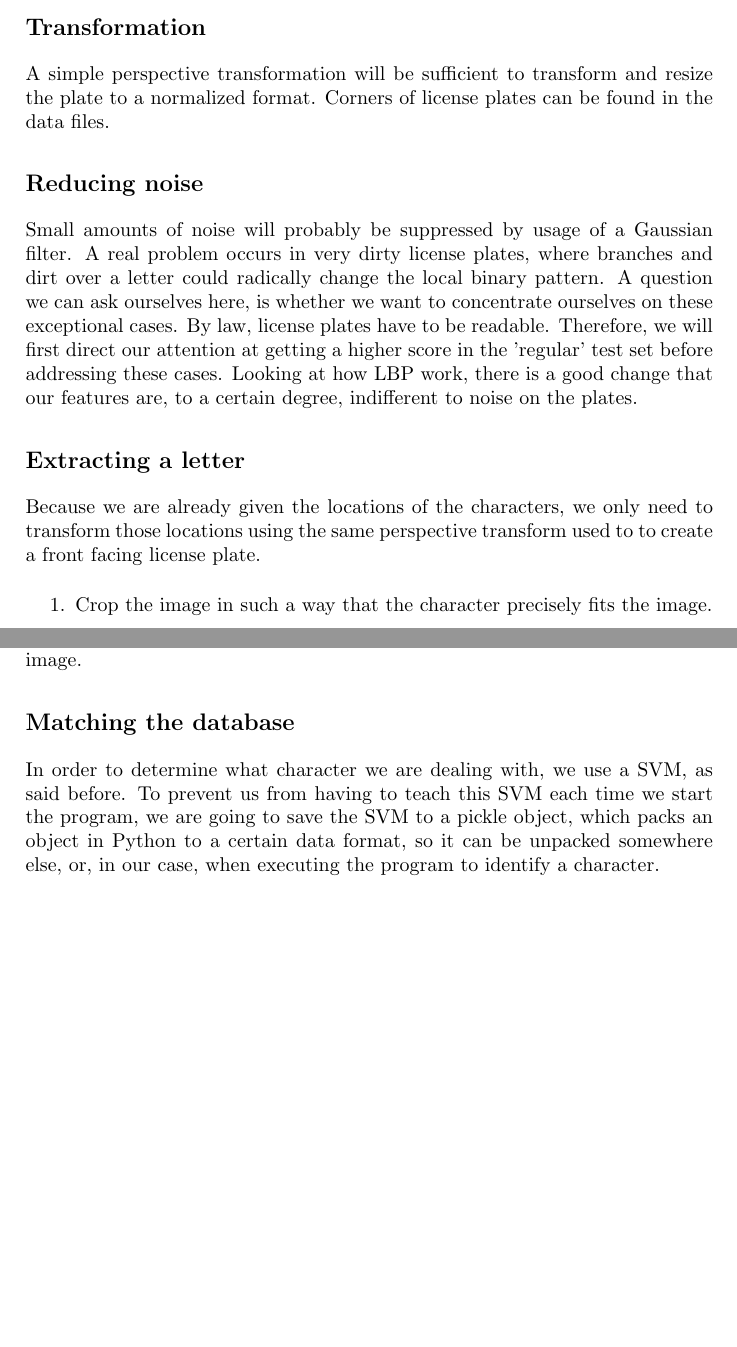
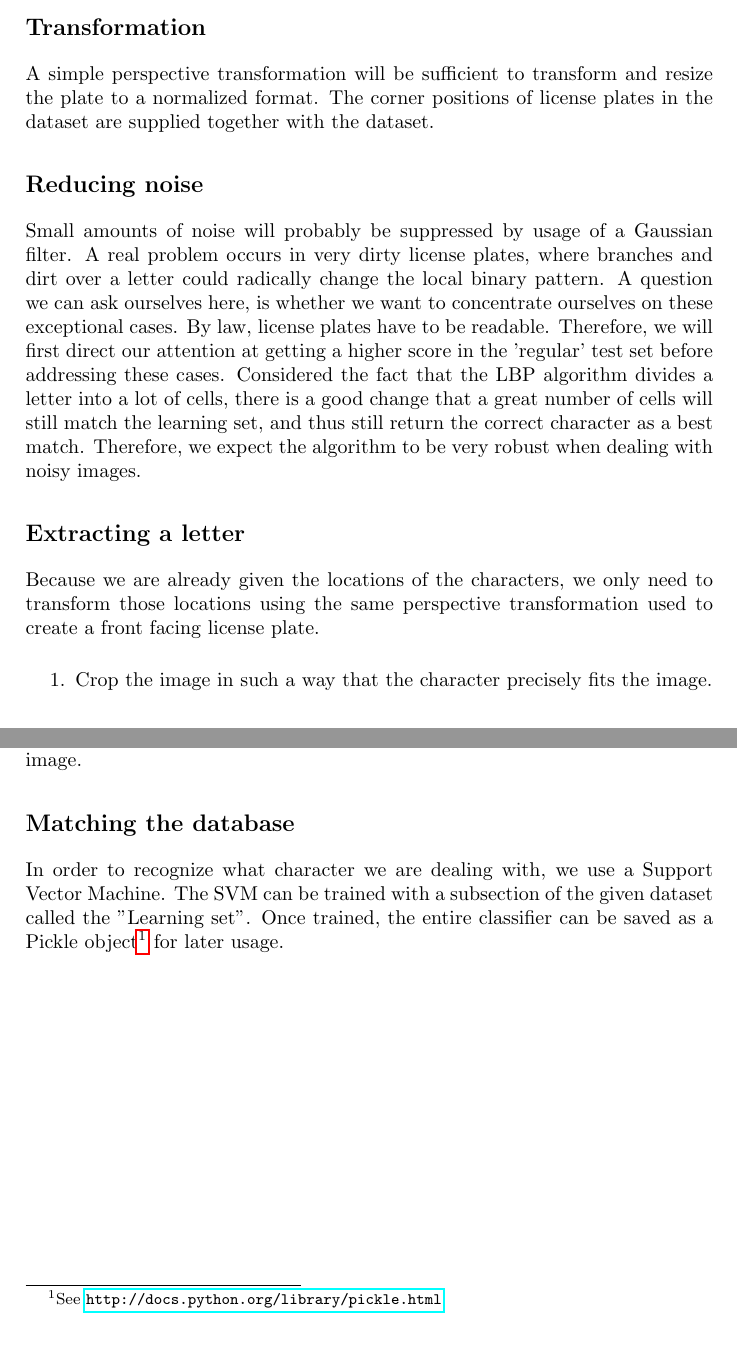
Before and after one commit to taddeus/licenseplates, a LaTeX document (docs/plan.tex): two parts of pages 2 and 3 of 3, joined at a grey line, cut so that both start at the same text. Compiled offline with pdfLaTeX.

Commit message:
Spell- and sentence-checked plan.tex.

```diff
--- a/docs/plan.tex
+++ b/docs/plan.tex
@@ -1,4 +1,6 @@
 \documentclass[a4paper]{article}
+
+\usepackage{hyperref}
 
 \title{Using local binary patterns to read license plates in photographs}
 \date{November 17th, 2011}
@@ -56,49 +59,53 @@ come in a few steps as well.
 \subsection{Transformation}
 
 A simple perspective transformation will be sufficient to transform and resize
-the plate to a normalized format. Corners of license plates can be found in the
-data files.
+the plate to a normalized format. The corner positions of license plates in the
+dataset are supplied together with the dataset.
 
 \subsection{Reducing noise}
 
 Small amounts of noise will probably be suppressed by usage of a Gaussian
 filter. A real problem occurs in very dirty license plates, where branches and
 dirt over a letter could radically change the local binary pattern. A question
-we can ask ourselves here, is whether we want to concentrate ourselves on
-these exceptional cases. By law, license plates have to be readable. Therefore,
-we will first direct our attention at getting a higher score in the 'regular'
-test set before addressing these cases. Looking at how LBP work, there is a good
-change that our features are, to a certain degree, indifferent to noise on the
-plates.
+we can ask ourselves here, is whether we want to concentrate ourselves on these
+exceptional cases. By law, license plates have to be readable. Therefore, we
+will first direct our attention at getting a higher score in the 'regular' test
+set before addressing these cases. Considered the fact that the LBP algorithm
+divides a letter into a lot of cells, there is a good change that a great
+number of cells will still match the learning set, and thus still return the
+correct character as a best match. Therefore, we expect the algorithm to be
+very robust when dealing with noisy images.
 
 \subsection{Extracting a letter}
 
 Because we are already given the locations of the characters, we only need to
-transform those locations using the same perspective transform used to to
+transform those locations using the same perspective transformation used to
 create a front facing license plate.
 
 \begin{enumerate}
-\item Crop the image in such a way that the character precisely fits the image.
+    \item Crop the image in such a way that the character precisely fits the
+          image.
     \item Scale the image to a standard height.
     \item Extend the image on either the left or right side to a certain width.
 \end{enumerate}
 
-The resulting image will always have the same size, the character contained will
-always be of the same height, and the character will alway be positioned at
-either the left of right side of the image.
+The resulting image will always have the same size, the character contained
+will always be of the same height, and the character will alway be positioned
+at either the left of right side of the image.
 
 \subsection{Local binary patterns}
 
 Once we have separate digits and characters, we intend to use Local Binary
 Patterns to determine what character or digit we are dealing with. Local Binary
-Patters are a way to classify a texture, because it can create a histogram which
-describes the distribution of line directions in the image. Since letters on a
-license plate are mainly build up of straight lines and simple curves, it should
-theoretically be possible to identify these using Local Binary Patterns.
+Patters are a way to classify a texture, because it can create a histogram
+which describes the distribution of line directions in the image. Since letters
+on a license plate are mainly build up of straight lines and simple curves, it
+should theoretically be possible to identify these using Local Binary Patterns.
 
 This will actually be the first thing we implement, since it is not known if it
 will give the desired results. Our first goal is therefore a proof of concept
-that using LBP's is a good way to determine which character we are dealing with.
+that using LBP's is a good way to determine which character we are dealing
+with.
 
 Important to note is that by now, we have transformed this letter to a standard
 size, which eliminates the need to normalize the histograms generated by the
@@ -111,10 +118,10 @@ the image.
 
 \subsection{Matching the database}
 
-In order to determine what character we are dealing with, we use a SVM, as said
-before. To prevent us from having to teach this SVM each time we start the
-program, we are going to save the SVM to a pickle object, which packs an object
-in Python to a certain data format, so it can be unpacked somewhere else, or, in
-our case, when executing the program to identify a character.
+In order to recognize what character we are dealing with, we use a Support
+Vector Machine. The SVM can be trained with a subsection of the given dataset
+called the ''Learning set''. Once trained, the entire classifier can be saved
+as a Pickle object\footnote{See
+\url{http://docs.python.org/library/pickle.html}} for later usage.
 
 \end{document}
```
Also changed, not shown: docs/plan.tex (19 more changed lines), 1 other file. Lines whose indentation alone changed are shown as unchanged.
